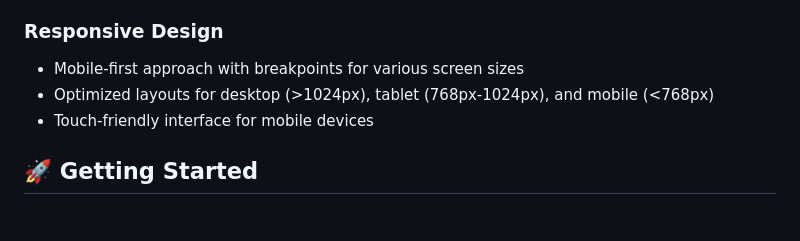
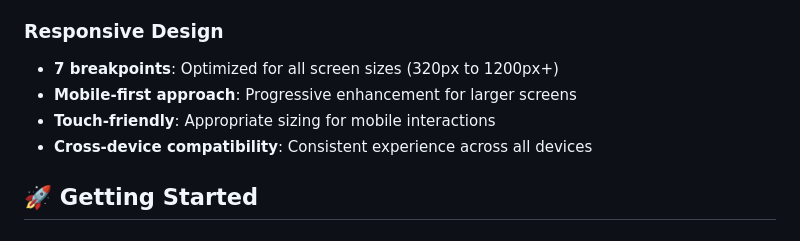
Before and after one commit to pabitramandal/pabitramandal.github.io, a Markdown page: README.md, the part around the change printed below. GitHub-like rendering.

```diff
--- a/README.md
+++ b/README.md
@@ -64,8 +75,9 @@ pabitramandal.github.io/
 
 ### Responsive Design
-- Mobile-first approach with breakpoints for various screen sizes
-- Optimized layouts for desktop (>1024px), tablet (768px-1024px), and mobile (<768px)
-- Touch-friendly interface for mobile devices
+- **7 breakpoints**: Optimized for all screen sizes (320px to 1200px+)
+- **Mobile-first approach**: Progressive enhancement for larger screens
+- **Touch-friendly**: Appropriate sizing for mobile interactions
+- **Cross-device compatibility**: Consistent experience across all devices
 
 ## 🚀 Getting Started
 
```
Also changed, not shown: other parts of README.md (+88 -45 lines).
